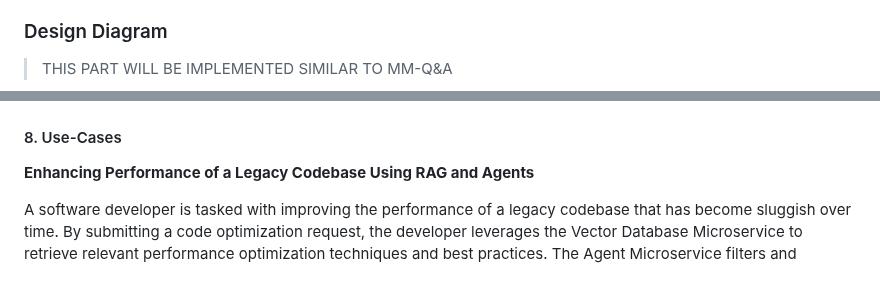
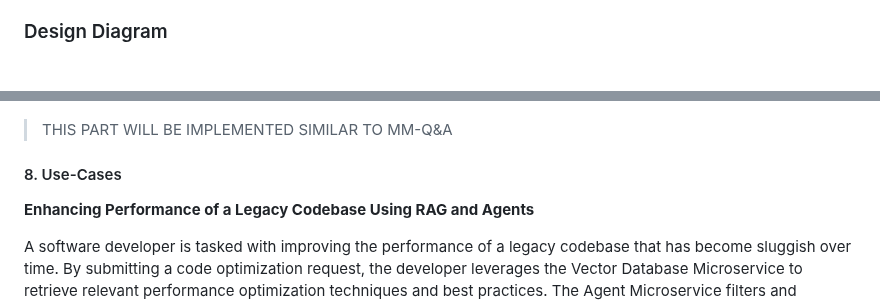
Before and after one commit to opea-project/docs, a Markdown page: community/rfcs/25-15-01-GenAIExamples-001-Code-Optimization-Using-RAG-and-Agents.md, 2 parts joined by grey strips. GitHub-like rendering; blank space fills up the shorter version.

````diff
--- a/community/rfcs/25-15-01-GenAIExamples-001-Code-Optimization-Using-RAG-and-Agents.md
+++ b/community/rfcs/25-15-01-GenAIExamples-001-Code-Optimization-Using-RAG-and-Agents.md
@@ -138,6 +138,6 @@ The proposed UI changes aim to provide a seamless and efficient user experience
 
 ### Design Diagram
 
-> THIS PART WILL BE IMPLEMENTED SIMILAR TO MM-Q&A
+
 
 ```mermaid
@@ -150,6 +212,6 @@ graph TD
 ```
 
-
+> THIS PART WILL BE IMPLEMENTED SIMILAR TO MM-Q&A
 
 
 <!-- ### Implementation Plan
````
Also changed, not shown: other parts of community/rfcs/25-15-01-GenAIExamples-001-Code-Optimization-Using-RAG-and-Agents.md (+68 -6 lines).
